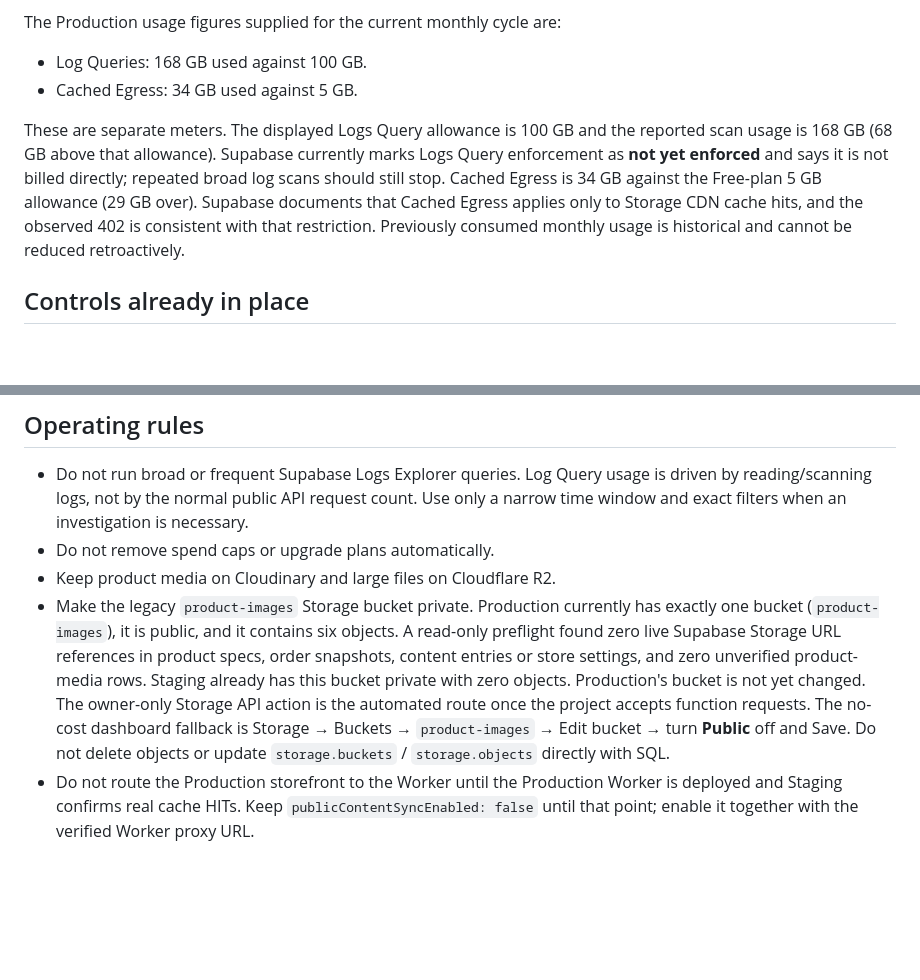
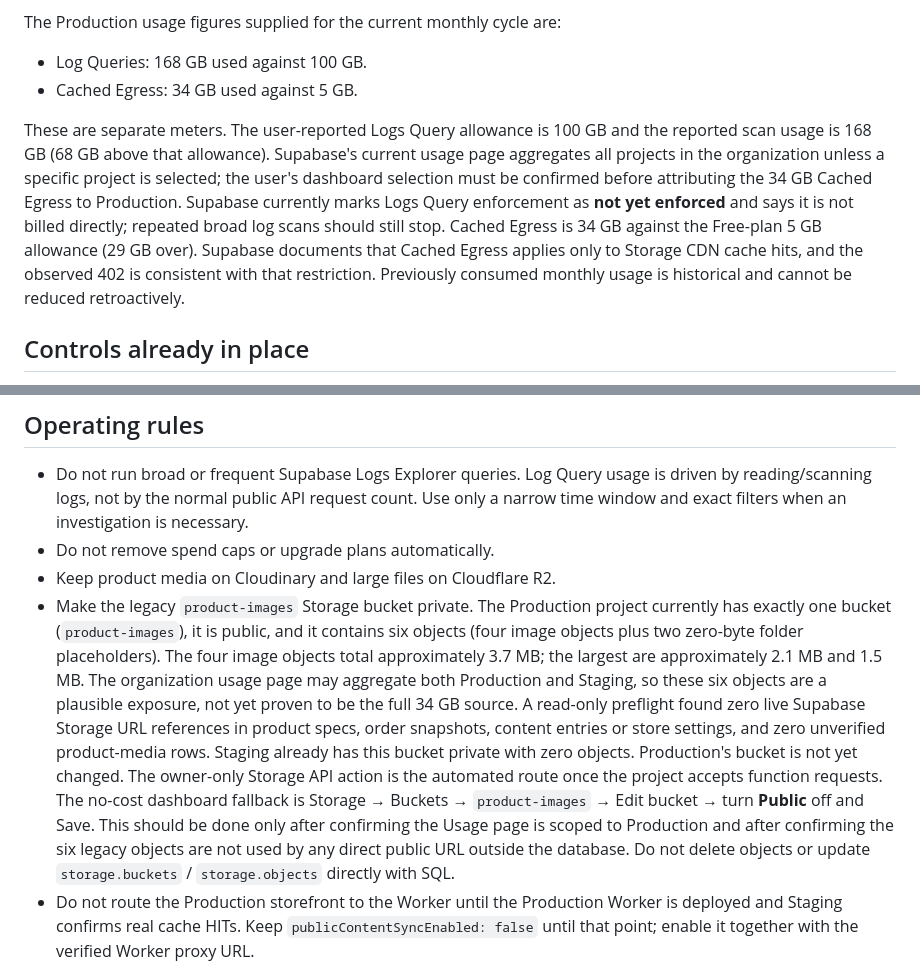
Before and after one commit to ugcnoorstudio-ui/IQA-WATCHES-, a Markdown page: docs/SUPABASE_QUOTA_PROTECTION.md, 2 parts joined by grey strips. GitHub-like rendering; blank space fills up the shorter version.

Commit message:
Scope egress evidence and document exact legacy Storage footprint

```diff
--- a/docs/SUPABASE_QUOTA_PROTECTION.md
+++ b/docs/SUPABASE_QUOTA_PROTECTION.md
@@ -7,7 +7,7 @@ The Production usage figures supplied for the current monthly cycle are:
 - Log Queries: 168 GB used against 100 GB.
 - Cached Egress: 34 GB used against 5 GB.
 
-These are separate meters. The displayed Logs Query allowance is 100 GB and the reported scan usage is 168 GB (68 GB above that allowance). Supabase currently marks Logs Query enforcement as **not yet enforced** and says it is not billed directly; repeated broad log scans should still stop. Cached Egress is 34 GB against the Free-plan 5 GB allowance (29 GB over). Supabase documents that Cached Egress applies only to Storage CDN cache hits, and the observed 402 is consistent with that restriction. Previously consumed monthly usage is historical and cannot be reduced retroactively.
+These are separate meters. The user-reported Logs Query allowance is 100 GB and the reported scan usage is 168 GB (68 GB above that allowance). Supabase's current usage page aggregates all projects in the organization unless a specific project is selected; the user's dashboard selection must be confirmed before attributing the 34 GB Cached Egress to Production. Supabase currently marks Logs Query enforcement as **not yet enforced** and says it is not billed directly; repeated broad log scans should still stop. Cached Egress is 34 GB against the Free-plan 5 GB allowance (29 GB over). Supabase documents that Cached Egress applies only to Storage CDN cache hits, and the observed 402 is consistent with that restriction. Previously consumed monthly usage is historical and cannot be reduced retroactively.
 
 ## Controls already in place
 - Browser tests on localhost and preview hosts are prevented from calling the Production content function (PR #157).
@@ -23,7 +23,7 @@ These are separate meters. The displayed Logs Query allowance is 100 GB and the
 - Do not run broad or frequent Supabase Logs Explorer queries. Log Query usage is driven by reading/scanning logs, not by the normal public API request count. Use only a narrow time window and exact filters when an investigation is necessary.
 - Do not remove spend caps or upgrade plans automatically.
 - Keep product media on Cloudinary and large files on Cloudflare R2.
-- Make the legacy `product-images` Storage bucket private. Production currently has exactly one bucket (`product-images`), it is public, and it contains six objects. A read-only preflight found zero live Supabase Storage URL references in product specs, order snapshots, content entries or store settings, and zero unverified product-media rows. Staging already has this bucket private with zero objects. Production's bucket is not yet changed. The owner-only Storage API action is the automated route once the project accepts function requests. The no-cost dashboard fallback is Storage → Buckets → `product-images` → Edit bucket → turn **Public** off and Save. Do not delete objects or update `storage.buckets` / `storage.objects` directly with SQL.
+- Make the legacy `product-images` Storage bucket private. The Production project currently has exactly one bucket (`product-images`), it is public, and it contains six objects (four image objects plus two zero-byte folder placeholders). The four image objects total approximately 3.7 MB; the largest are approximately 2.1 MB and 1.5 MB. The organization usage page may aggregate both Production and Staging, so these six objects are a plausible exposure, not yet proven to be the full 34 GB source. A read-only preflight found zero live Supabase Storage URL references in product specs, order snapshots, content entries or store settings, and zero unverified product-media rows. Staging already has this bucket private with zero objects. Production's bucket is not yet changed. The owner-only Storage API action is the automated route once the project accepts function requests. The no-cost dashboard fallback is Storage → Buckets → `product-images` → Edit bucket → turn **Public** off and Save. This should be done only after confirming the Usage page is scoped to Production and after confirming the six legacy objects are not used by any direct public URL outside the database. Do not delete objects or update `storage.buckets` / `storage.objects` directly with SQL.
 - Do not route the Production storefront to the Worker until the Production Worker is deployed and Staging confirms real cache HITs. Keep `publicContentSyncEnabled: false` until that point; enable it together with the verified Worker proxy URL.
 
 ## Expected outcome
```
